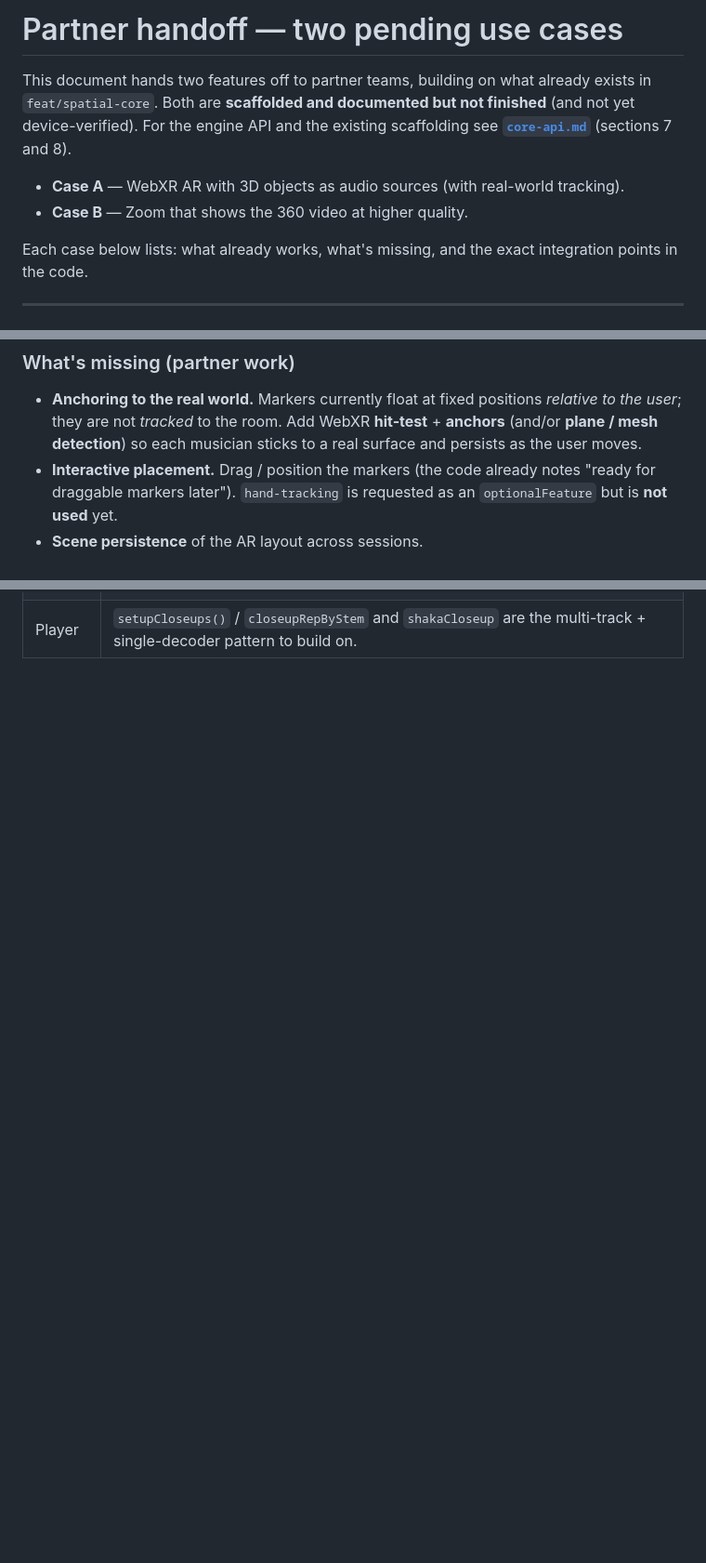
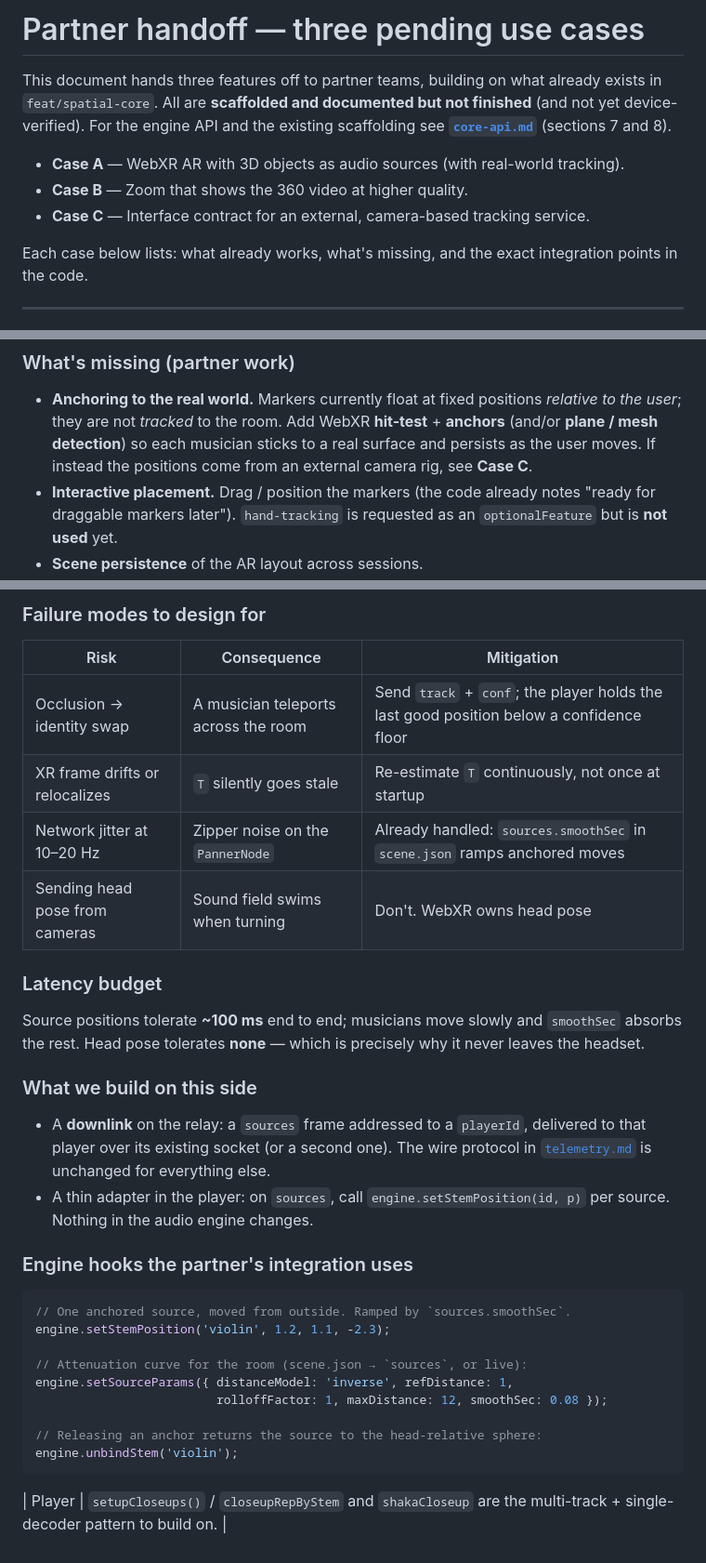
Before and after one commit to amplify-project/Immersive-Stage-WebXR, a Markdown page: docs/handoff.md, 3 parts joined by grey strips. Shown at 93% size. GitHub-like rendering; blank space fills up the shorter version.

````diff
--- a/docs/handoff.md
+++ b/docs/handoff.md
@@ -1,12 +1,13 @@
-# Partner handoff — two pending use cases
+# Partner handoff — three pending use cases
 
-This document hands two features off to partner teams, building on what already
-exists in `feat/spatial-core`. Both are **scaffolded and documented but not
+This document hands three features off to partner teams, building on what already
+exists in `feat/spatial-core`. All are **scaffolded and documented but not
 finished** (and not yet device-verified). For the engine API and the existing
 scaffolding see **[`core-api.md`](core-api.md)** (sections 7 and 8).
 
 - **Case A** — WebXR AR with 3D objects as audio sources (with real-world tracking).
 - **Case B** — Zoom that shows the 360 video at higher quality.
+- **Case C** — Interface contract for an external, camera-based tracking service.
 
 Each case below lists: what already works, what's missing, and the exact
 integration points in the code.
@@ -43,7 +44,8 @@ spatial audio comes for free.
 - **Anchoring to the real world.** Markers currently float at fixed positions
   *relative to the user*; they are not *tracked* to the room. Add WebXR
   **hit-test** + **anchors** (and/or **plane / mesh detection**) so each musician
-  sticks to a real surface and persists as the user moves.
+  sticks to a real surface and persists as the user moves. If instead the
+  positions come from an external camera rig, see **Case C**.
 - **Interactive placement.** Drag / position the markers (the code already notes
   "ready for draggable markers later"). `hand-tracking` is requested as an
   `optionalFeature` but is **not used** yet.
@@ -195 +264,37 @@ at a fraction of the effort.
+### Failure modes to design for
+
+| Risk | Consequence | Mitigation |
+|---|---|---|
+| Occlusion → identity swap | A musician teleports across the room | Send `track` + `conf`; the player holds the last good position below a confidence floor |
+| XR frame drifts or relocalizes | `T` silently goes stale | Re-estimate `T` continuously, not once at startup |
+| Network jitter at 10–20 Hz | Zipper noise on the `PannerNode` | Already handled: `sources.smoothSec` in `scene.json` ramps anchored moves |
+| Sending head pose from cameras | Sound field swims when turning | Don't. WebXR owns head pose |
+
+### Latency budget
+
+Source positions tolerate **~100 ms** end to end; musicians move slowly and
+`smoothSec` absorbs the rest. Head pose tolerates **none** — which is precisely
+why it never leaves the headset.
+
+### What we build on this side
+
+- A **downlink** on the relay: a `sources` frame addressed to a `playerId`,
+  delivered to that player over its existing socket (or a second one). The wire
+  protocol in [`telemetry.md`](telemetry.md) is unchanged for everything else.
+- A thin adapter in the player: on `sources`, call `engine.setStemPosition(id, p)`
+  per source. Nothing in the audio engine changes.
+
+### Engine hooks the partner's integration uses
+
+```js
+// One anchored source, moved from outside. Ramped by `sources.smoothSec`.
+engine.setStemPosition('violin', 1.2, 1.1, -2.3);
+
+// Attenuation curve for the room (scene.json → `sources`, or live):
+engine.setSourceParams({ distanceModel: 'inverse', refDistance: 1,
+                         rolloffFactor: 1, maxDistance: 12, smoothSec: 0.08 });
+
+// Releasing an anchor returns the source to the head-relative sphere:
+engine.unbindStem('violin');
+```
 | Player | `setupCloseups()` / `closeupRepByStem` and `shakaCloseup` are the multi-track + single-decoder pattern to build on. |
````
Also changed, not shown: other parts of docs/handoff.md (+67 -0 lines).
